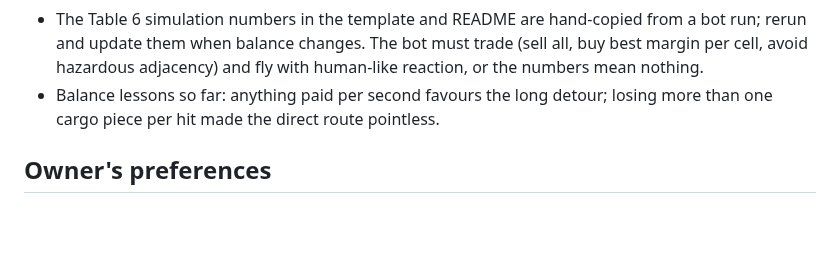
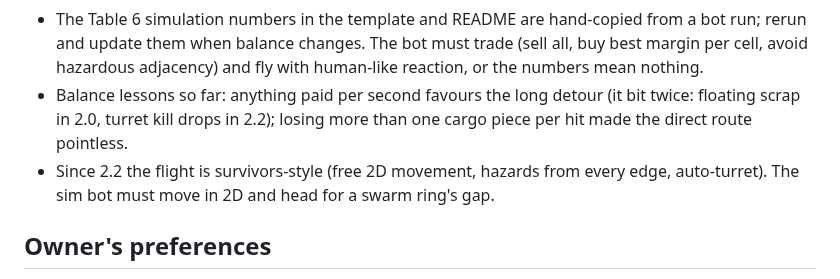
Before and after one commit to Breeze-SGDP/Breeze, a Markdown page: CLAUDE.md, the part around the change. GitHub-like rendering; blank space fills up the shorter version.

```diff
--- a/CLAUDE.md
+++ b/CLAUDE.md
@@ -26,8 +26,11 @@ app only hosts it in a WebView (`MainActivity.kt`). See README.md.
   a bot run; rerun and update them when balance changes. The bot must trade
   (sell all, buy best margin per cell, avoid hazardous adjacency) and fly with
   human-like reaction, or the numbers mean nothing.
-- Balance lessons so far: anything paid per second favours the long detour;
-  losing more than one cargo piece per hit made the direct route pointless.
+- Balance lessons so far: anything paid per second favours the long detour
+  (it bit twice: floating scrap in 2.0, turret kill drops in 2.2); losing more
+  than one cargo piece per hit made the direct route pointless.
+- Since 2.2 the flight is survivors-style (free 2D movement, hazards from every
+  edge, auto-turret). The sim bot must move in 2D and head for a swarm ring's gap.
 
 ## Owner's preferences
 
```
Also changed, not shown: README.md (+16 -11 lines), docs/screens/arrival.png, docs/screens/flight.png, docs/screens/port.png, docs/screens/route.png, 5 other files.
